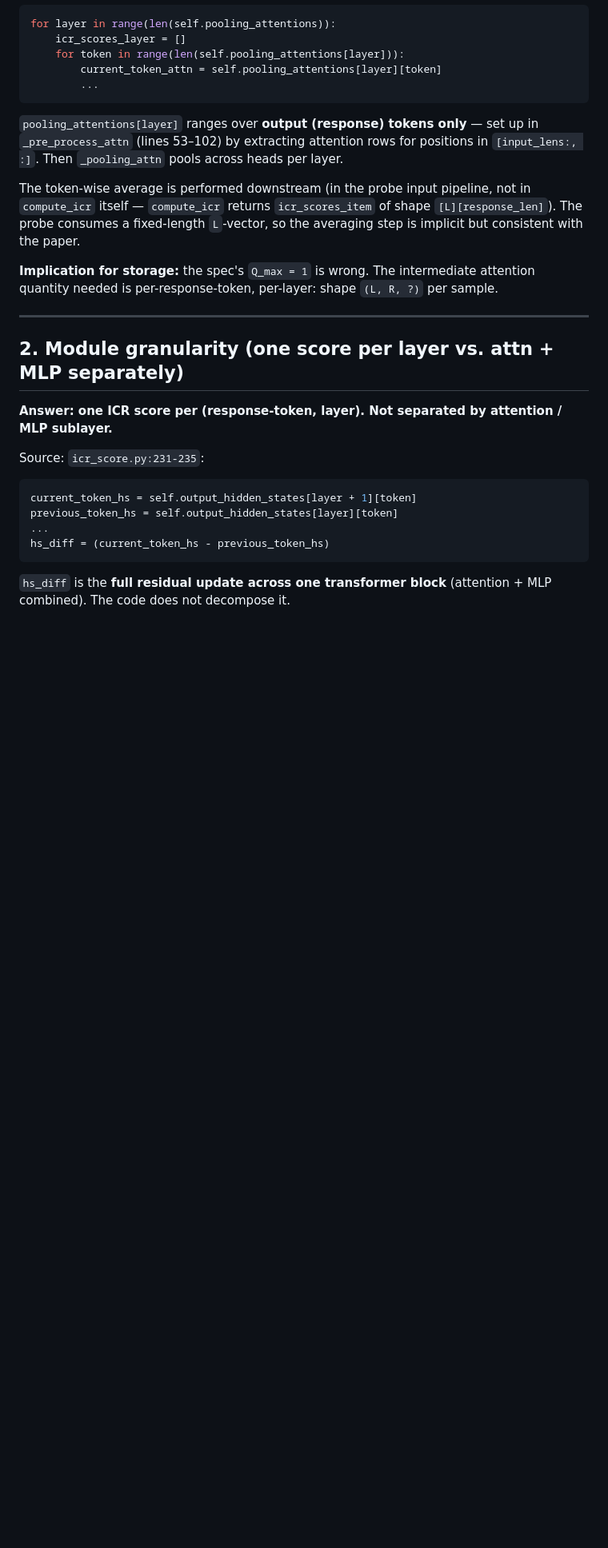
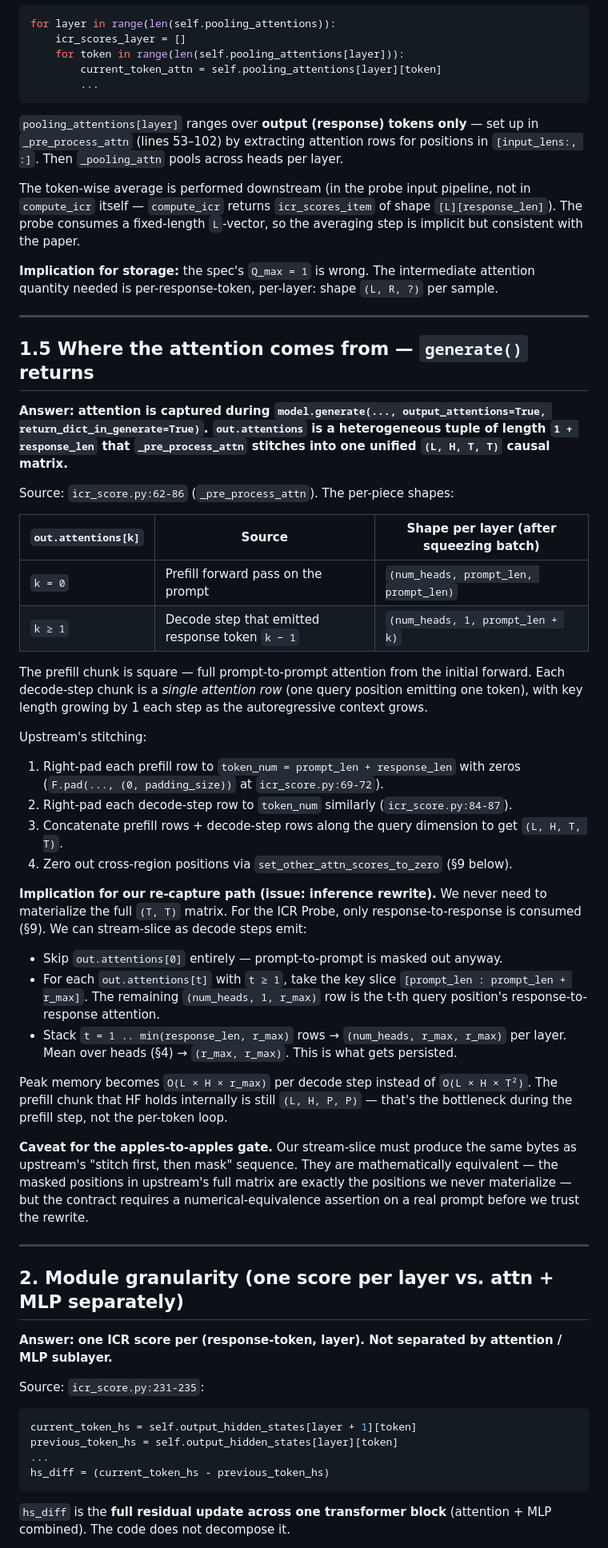
Before and after one commit to hyang0129/HalluLens, a Markdown page: notes/icr_probe_paper_notes.md, the part around the change. Shown at 80% size. Drawn GitHub-style; blank space fills up the shorter version.

```diff
--- a/notes/icr_probe_paper_notes.md
+++ b/notes/icr_probe_paper_notes.md
@@ -30,6 +30,37 @@ for layer in range(len(self.pooling_attentions)):
 The token-wise average is performed downstream (in the probe input pipeline, not in `compute_icr` itself — `compute_icr` returns `icr_scores_item` of shape `[L][response_len]`). The probe consumes a fixed-length `L`-vector, so the averaging step is implicit but consistent with the paper.
 
 **Implication for storage:** the spec's `Q_max = 1` is wrong. The intermediate attention quantity needed is per-response-token, per-layer: shape `(L, R, ?)` per sample.
+
+---
+
+## 1.5 Where the attention comes from — `generate()` returns
+
+**Answer: attention is captured during `model.generate(..., output_attentions=True, return_dict_in_generate=True)`. `out.attentions` is a heterogeneous tuple of length `1 + response_len` that `_pre_process_attn` stitches into one unified `(L, H, T, T)` causal matrix.**
+
+Source: `icr_score.py:62-86` (`_pre_process_attn`). The per-piece shapes:
+
+| `out.attentions[k]` | Source | Shape per layer (after squeezing batch) |
+|---|---|---|
+| `k = 0` | Prefill forward pass on the prompt | `(num_heads, prompt_len, prompt_len)` |
+| `k ≥ 1` | Decode step that emitted response token `k − 1` | `(num_heads, 1, prompt_len + k)` |
+
+The prefill chunk is square — full prompt-to-prompt attention from the initial forward. Each decode-step chunk is a *single attention row* (one query position emitting one token), with key length growing by 1 each step as the autoregressive context grows.
+
+Upstream's stitching:
+1. Right-pad each prefill row to `token_num = prompt_len + response_len` with zeros (`F.pad(..., (0, padding_size))` at `icr_score.py:69-72`).
+2. Right-pad each decode-step row to `token_num` similarly (`icr_score.py:84-87`).
+3. Concatenate prefill rows + decode-step rows along the query dimension to get `(L, H, T, T)`.
+4. Zero out cross-region positions via `set_other_attn_scores_to_zero` (§9 below).
+
+**Implication for our re-capture path (issue: inference rewrite).** We never need to materialize the full `(T, T)` matrix. For the ICR Probe, only response-to-response is consumed (§9). We can stream-slice as decode steps emit:
+
+- Skip `out.attentions[0]` entirely — prompt-to-prompt is masked out anyway.
+- For each `out.attentions[t]` with `t ≥ 1`, take the key slice `[prompt_len : prompt_len + r_max]`. The remaining `(num_heads, 1, r_max)` row is the t-th query position's response-to-response attention.
+- Stack `t = 1 .. min(response_len, r_max)` rows → `(num_heads, r_max, r_max)` per layer. Mean over heads (§4) → `(r_max, r_max)`. This is what gets persisted.
+
+Peak memory becomes `O(L × H × r_max)` per decode step instead of `O(L × H × T²)`. The prefill chunk that HF holds internally is still `(L, H, P, P)` — that's the bottleneck during the prefill step, not the per-token loop.
+
+**Caveat for the apples-to-apples gate.** Our stream-slice must produce the same bytes as upstream's "stitch first, then mask" sequence. They are mathematically equivalent — the masked positions in upstream's full matrix are exactly the positions we never materialize — but the contract requires a numerical-equivalence assertion on a real prompt before we trust the rewrite.
 
 ---
 
```
Also changed, not shown: specs/issue_72_inference_capture_rewrite.md (added, +220 -0 lines).
